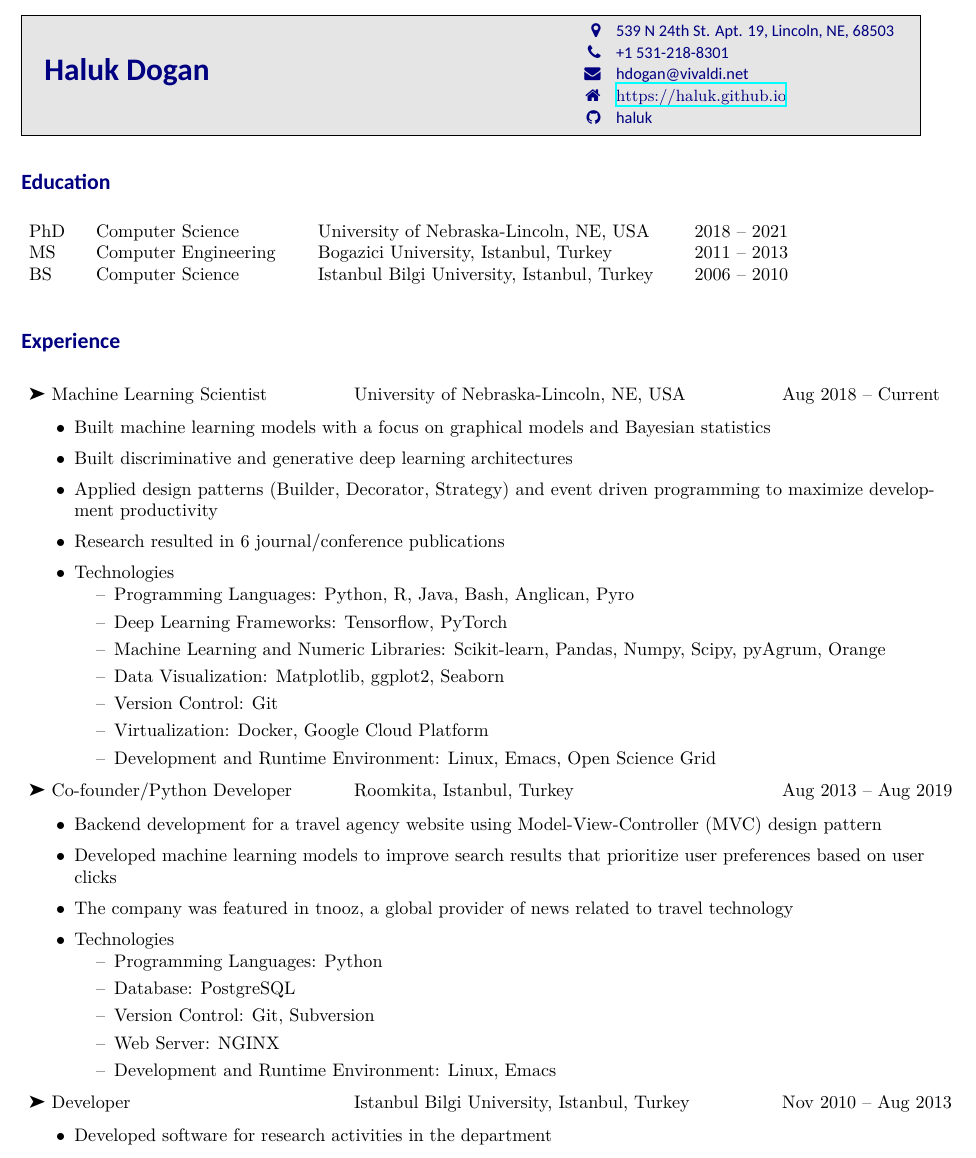
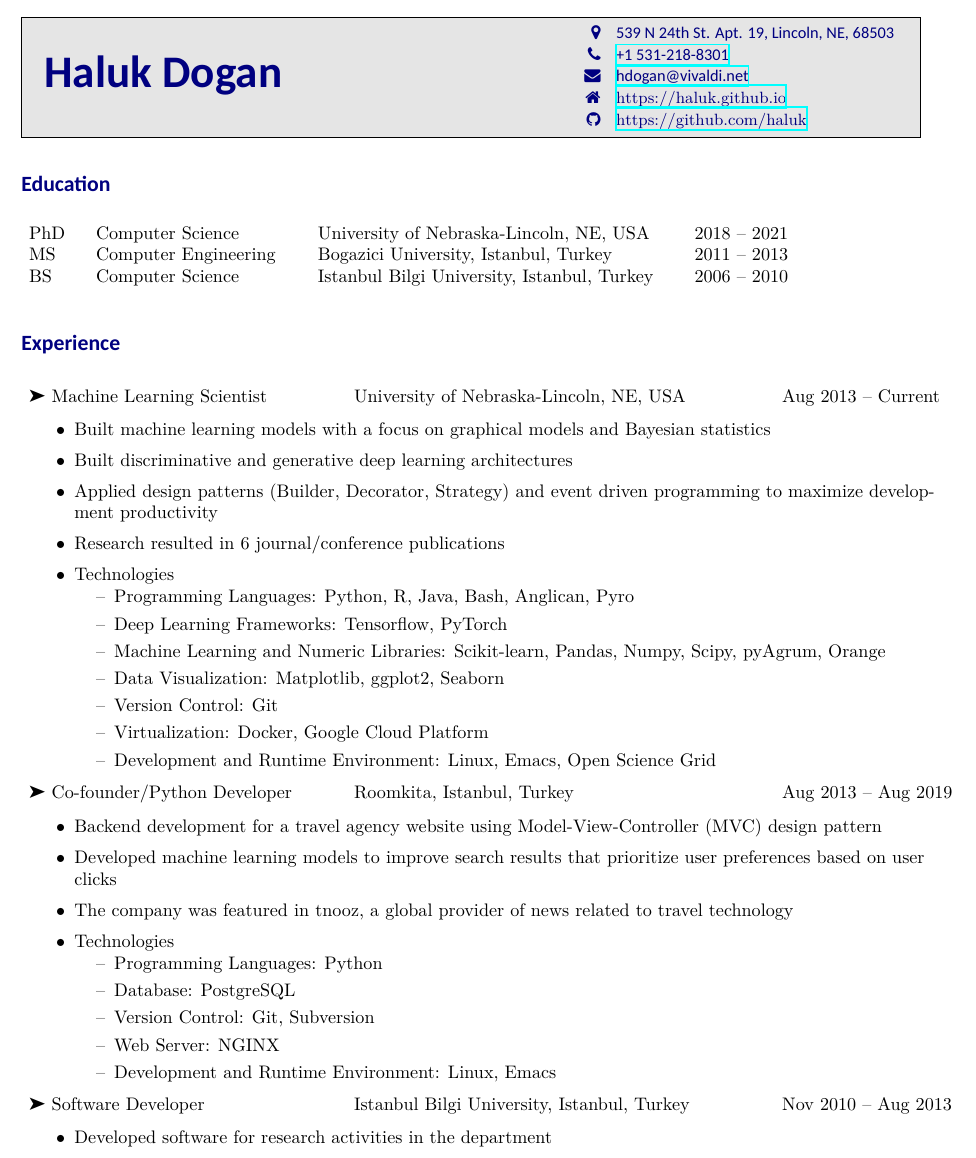
Before and after one commit to haluk/haluk.github.io, a LaTeX CV (cv/hdogan_resume.tex, which reads cv/cv.sty, cv/package.tex): part of page 1 of 2, cut so that both start at the same text. Compiled offline with XeLaTeX.

Commit message:
updated cv

```diff
--- a/cv/cv.sty
+++ b/cv/cv.sty
@@ -42,7 +42,7 @@
     \sf\headcolor\hfil
     \hbox to 17cm{
       \begin{tabular}{c}
-        \LARGE\textbf{\@name}\\[0.1cm]
+        \Huge\textbf{\@name}\\[0.1cm]
       \end{tabular}
       \hfill\hbox{
         \fontsize{9}{12}\sf
--- a/cv/hdogan_resume.tex
+++ b/cv/hdogan_resume.tex
@@ -6,10 +6,10 @@
 \name{Haluk Dogan}
 \info{
   \faicon{map-marker} & 539 N 24th St. Apt. 19, Lincoln, NE, 68503\\
-  \faicon{phone}      & +1 531-218-8301\\
-  \faicon{envelope}   & hdogan@vivaldi.net\\
+  \faicon{phone}      & \href{tel:15312188301}{+1 531-218-8301}\\
+  \faicon{envelope}   & \href{mailto:hdogan@vivaldi.net}{hdogan@vivaldi.net}\\
   \faicon{home}       & \url{https://haluk.github.io}\\
-  \faicon{github}     & haluk
+  \faicon{github}     & \url{https://github.com/haluk}
 }
 
 \begin{document}
@@ -36,8 +36,7 @@ BS & Computer Science & Istanbul Bilgi University, Istanbul, Turkey & 2006 -- 20
 \vspace{0.5cm}
 \section{Experience}
 \begin{longtable}{p{6cm}p{8cm}p{6cm}}
-  % \ding{228} \textbf{Research Assistant}& \textbf{University of Nebraska-Lincoln, NE, USA} & \textbf{Aug 2018 -- Current}\\
-  \ding{228} \textbf{Machine Learning Scientist}& \textbf{University of Nebraska-Lincoln, NE, USA} & \textbf{Aug 2018 -- Current}\\
+  \ding{228} \textbf{Machine Learning Scientist} & \textbf{University of Nebraska-Lincoln, NE, USA} & \textbf{Aug 2013 -- Current}\\
   \parbox{18cm} {
   \begin{itemize}[topsep=0.2cm]
     \item Built machine learning models with a focus on graphical models and Bayesian statistics
@@ -73,7 +72,7 @@ BS & Computer Science & Istanbul Bilgi University, Istanbul, Turkey & 2006 -- 20
     \end{itemize}
   }\\
   % \ding{228} \textbf{Teaching and Research Assistant} & \textbf{Istanbul Bilgi University, Istanbul, Turkey} & \textbf{Nov 2010 -- Aug 2013}\\
-  \ding{228} \textbf{Developer} & \textbf{Istanbul Bilgi University, Istanbul, Turkey} & \textbf{Nov 2010 -- Aug 2013}\\
+  \ding{228} \textbf{Software Developer} & \textbf{Istanbul Bilgi University, Istanbul, Turkey} & \textbf{Nov 2010 -- Aug 2013}\\
   \parbox{18cm}{
     \begin{itemize}[topsep=0.2cm]
       \item Developed software for research activities in the department
--- a/cv/package.tex
+++ b/cv/package.tex
@@ -11,7 +11,8 @@
 \hypersetup{
   pdftitle=CV/Resume \textbar{} Haluk Dogan,
   pdfauthor=Haluk Dogan,
-  pdfsubject=CV/Resume%
+  pdfsubject=CV/Resume,
+  pdfkeywords={Python, Java, R, SQL, ORM, Linux, Eclipse, Emacs, Git, Maven, Numpy, Scipy, Scikit-learn, Pandas, Tensorflow, Pytorch, Django, Spring Boot, Hibernate, Visualization, Machine Learning Developer, Data Scientist, Software Developer}
 }
 
 \addbibresource{pubs.bib}
```
Also changed, not shown: content/misc/hdogan_resume.pdf.
